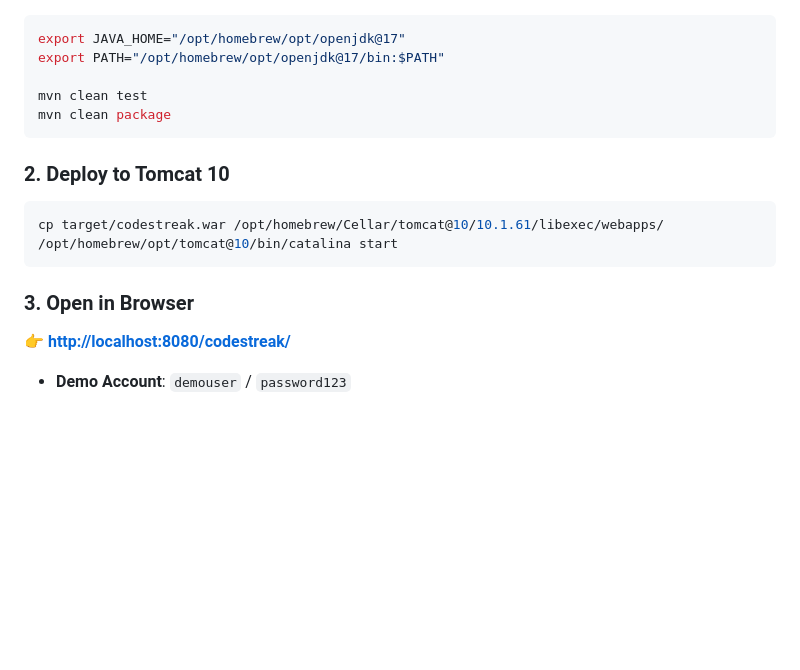
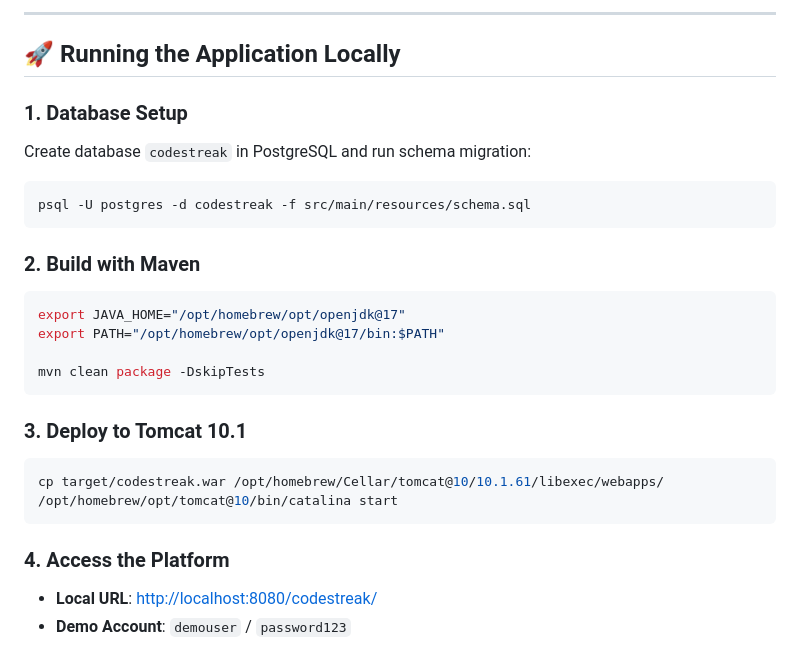
Before and after one commit to chauhansnehadev/codestreak, a Markdown page: README.md, the part around one of its changes. Rendered like a GitHub page; blank space fills up the shorter version.

````diff
--- a/README.md
+++ b/README.md
@@ -22,18 +52,27 @@ Built using **Core Java (OOP), Jakarta Servlets, JDBC, PostgreSQL, HTML5, CSS3,
+---
+
+## 🚀 Running the Application Locally
+
+### 1. Database Setup
+Create database `codestreak` in PostgreSQL and run schema migration:
+```bash
+psql -U postgres -d codestreak -f src/main/resources/schema.sql
+```
+
+### 2. Build with Maven
 ```bash
 export JAVA_HOME="/opt/homebrew/opt/openjdk@17"
 export PATH="/opt/homebrew/opt/openjdk@17/bin:$PATH"
 
-mvn clean test
-mvn clean package
+mvn clean package -DskipTests
 ```
 
-### 2. Deploy to Tomcat 10
+### 3. Deploy to Tomcat 10.1
 ```bash
 cp target/codestreak.war /opt/homebrew/Cellar/tomcat@10/10.1.61/libexec/webapps/
 /opt/homebrew/opt/tomcat@10/bin/catalina start
 ```
 
-### 3. Open in Browser
-👉 **[http://localhost:8080/codestreak/](http://localhost:8080/codestreak/)**
-
+### 4. Access the Platform
+- **Local URL**: [http://localhost:8080/codestreak/](http://localhost:8080/codestreak/)
 - **Demo Account**: `demouser` / `password123`
````
Also changed, not shown: other parts of README.md (+40 -10 lines), docs/images/dashboard.jpg (added), docs/images/platforms.jpg (added), docs/images/problems.jpg (added), docs/images/recommendations.jpg (added).
